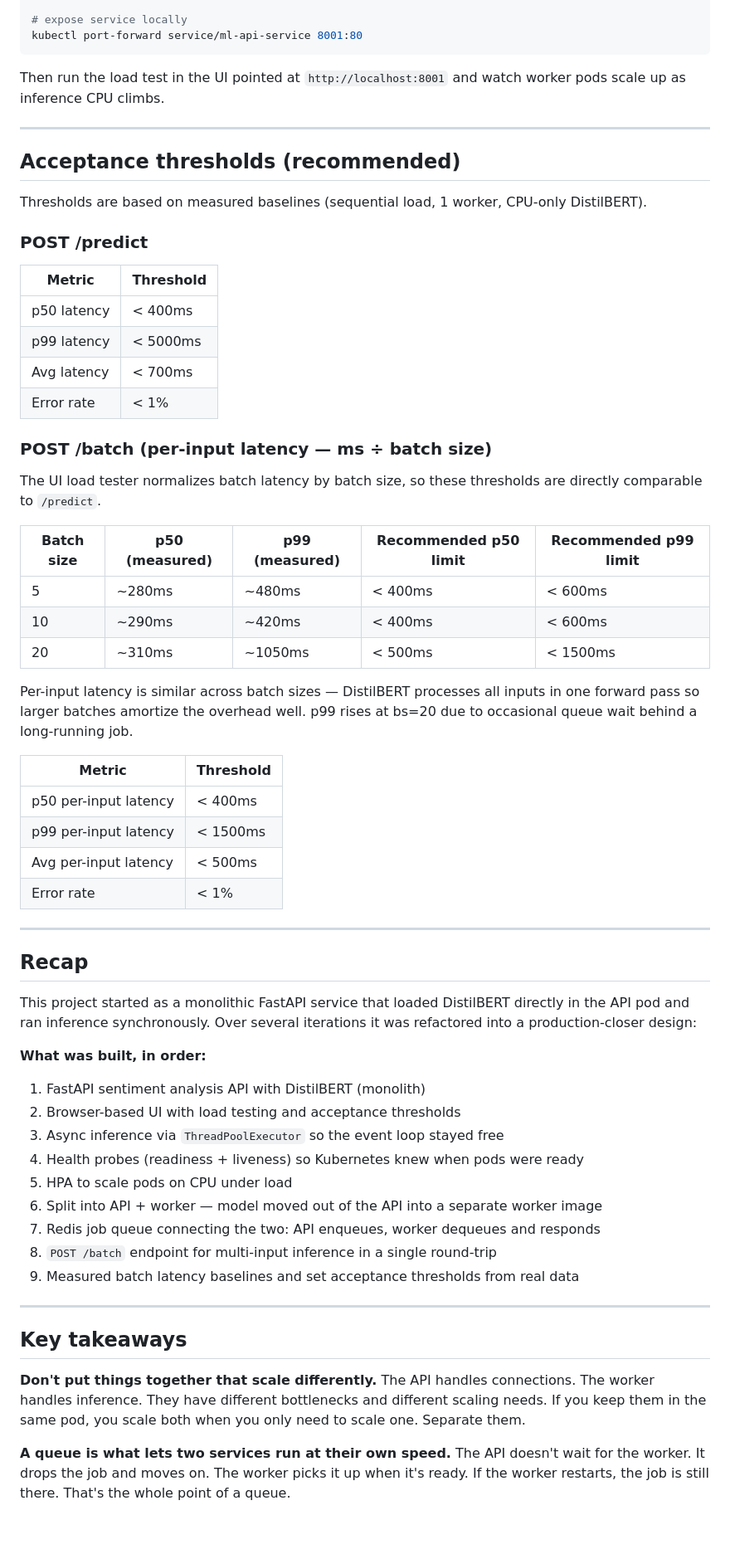
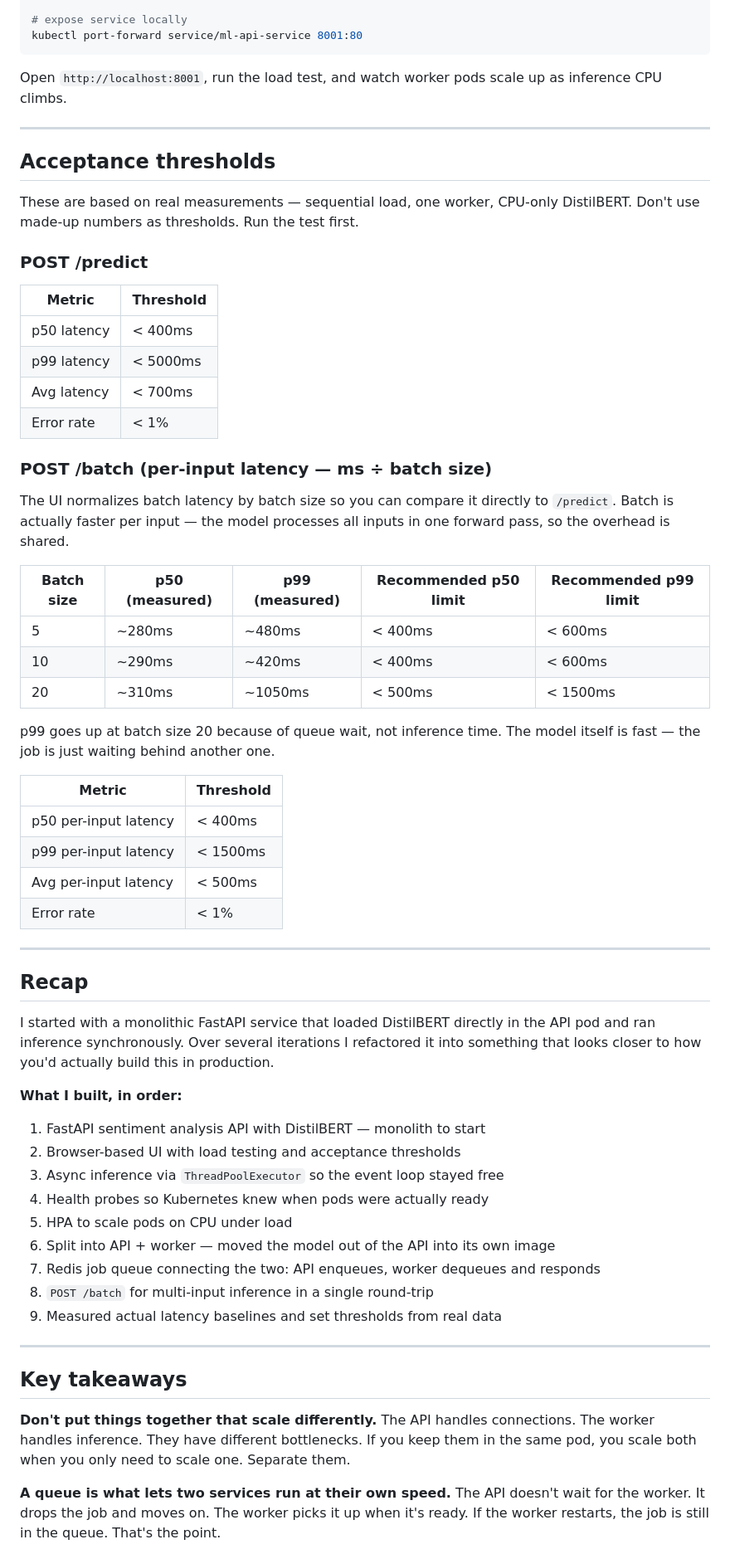
Before and after one commit to xingvoong/autoscale_with_k8, a Markdown page: README.md, the part around one of its changes. Shown at 83% size. GitHub-like rendering; blank space fills up the shorter version.

````diff
--- a/README.md
+++ b/README.md
@@ -257,13 +265,13 @@ kubectl get hpa --watch
 kubectl port-forward service/ml-api-service 8001:80
 ```
 
-Then run the load test in the UI pointed at `http://localhost:8001` and watch worker pods scale up as inference CPU climbs.
+Open `http://localhost:8001`, run the load test, and watch worker pods scale up as inference CPU climbs.
 
 ---
 
-## Acceptance thresholds (recommended)
+## Acceptance thresholds
 
-Thresholds are based on measured baselines (sequential load, 1 worker, CPU-only DistilBERT).
+These are based on real measurements — sequential load, one worker, CPU-only DistilBERT. Don't use made-up numbers as thresholds. Run the test first.
 
 ### POST /predict
 
@@ -276,7 +284,7 @@ Thresholds are based on measured baselines (sequential load, 1 worker, CPU-only
 
 ### POST /batch (per-input latency — ms ÷ batch size)
 
-The UI load tester normalizes batch latency by batch size, so these thresholds are directly comparable to `/predict`.
+The UI normalizes batch latency by batch size so you can compare it directly to `/predict`. Batch is actually faster per input — the model processes all inputs in one forward pass, so the overhead is shared.
 
 | Batch size | p50 (measured) | p99 (measured) | Recommended p50 limit | Recommended p99 limit |
 |---|---|---|---|---|
@@ -284,7 +292,7 @@ The UI load tester normalizes batch latency by batch size, so these thresholds a
 | 10 | ~290ms | ~420ms | < 400ms | < 600ms |
 | 20 | ~310ms | ~1050ms | < 500ms | < 1500ms |
 
-Per-input latency is similar across batch sizes — DistilBERT processes all inputs in one forward pass so larger batches amortize the overhead well. p99 rises at bs=20 due to occasional queue wait behind a long-running job.
+p99 goes up at batch size 20 because of queue wait, not inference time. The model itself is fast — the job is just waiting behind another one.
 
 | Metric | Threshold |
 |---|---|
@@ -297,24 +305,24 @@ Per-input latency is similar across batch sizes — DistilBERT processes all inp
 
 ## Recap
 
-This project started as a monolithic FastAPI service that loaded DistilBERT directly in the API pod and ran inference synchronously. Over several iterations it was refactored into a production-closer design:
+I started with a monolithic FastAPI service that loaded DistilBERT directly in the API pod and ran inference synchronously. Over several iterations I refactored it into something that looks closer to how you'd actually build this in production.
 
-**What was built, in order:**
-1. FastAPI sentiment analysis API with DistilBERT (monolith)
+**What I built, in order:**
+1. FastAPI sentiment analysis API with DistilBERT — monolith to start
 2. Browser-based UI with load testing and acceptance thresholds
 3. Async inference via `ThreadPoolExecutor` so the event loop stayed free
-4. Health probes (readiness + liveness) so Kubernetes knew when pods were ready
+4. Health probes so Kubernetes knew when pods were actually ready
 5. HPA to scale pods on CPU under load
-6. Split into API + worker — model moved out of the API into a separate worker image
+6. Split into API + worker — moved the model out of the API into its own image
 7. Redis job queue connecting the two: API enqueues, worker dequeues and responds
-8. `POST /batch` endpoint for multi-input inference in a single round-trip
-9. Measured batch latency baselines and set acceptance thresholds from real data
+8. `POST /batch` for multi-input inference in a single round-trip
+9. Measured actual latency baselines and set thresholds from real data
 
 ---
 
 ## Key takeaways
 
-**Don't put things together that scale differently.** The API handles connections. The worker handles inference. They have different bottlenecks and different scaling needs. If you keep them in the same pod, you scale both when you only need to scale one. Separate them.
+**Don't put things together that scale differently.** The API handles connections. The worker handles inference. They have different bottlenecks. If you keep them in the same pod, you scale both when you only need to scale one. Separate them.
 
-**A queue is what lets two services run at their own speed.** The API doesn't wait for the worker. It drops the job and moves on. The worker picks it up when it's ready. If the worker restarts, the job is still there. That's the whole point of a queue.
+**A queue is what lets two services run at their own speed.** The API doesn't wait for the worker. It drops the job and moves on. The worker picks it up when it's ready. If the worker restarts, the job is still in the queue. That's the point.
 
````
Also changed, not shown: other parts of README.md (+45 -37 lines).
